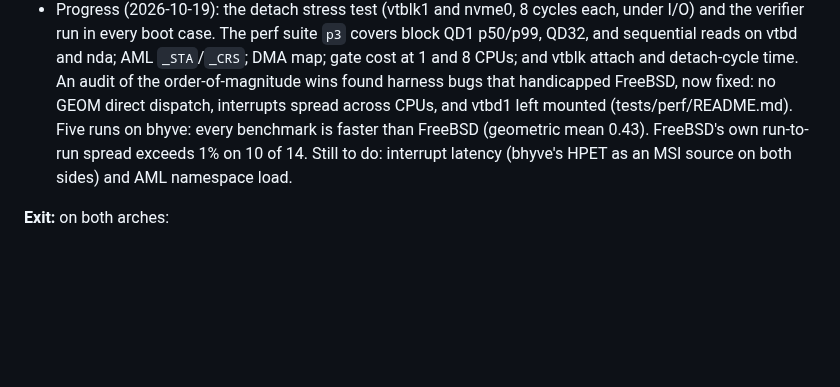
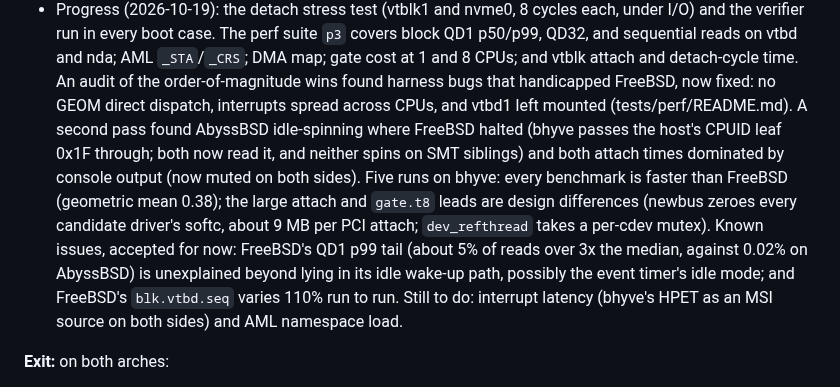
Before and after one commit to JamesKane/AbyssBSD-Rust, a Markdown page: docs/ROADMAP.md, the part around the change. Drawn GitHub-style; blank space fills up the shorter version.

Commit message:
ROADMAP: P3.9 audit results and known issues
Co-Authored-By: Claude Opus 5.5 <noreply@anthropic.com>

```diff
--- a/docs/ROADMAP.md
+++ b/docs/ROADMAP.md
@@ -408,9 +408,17 @@ P3.3 (from the start, pure crate) ────────┘   P3.8 ─┴─
   sequential reads on vtbd and nda; AML `_STA`/`_CRS`; DMA map; gate cost at 1 and 8 CPUs; and
   vtblk attach and detach-cycle time. An audit of the order-of-magnitude wins found harness bugs
   that handicapped FreeBSD, now fixed: no GEOM direct dispatch, interrupts spread across CPUs, and
-  vtbd1 left mounted (tests/perf/README.md). Five runs on bhyve: every benchmark is faster than
-  FreeBSD (geometric mean 0.43). FreeBSD's own run-to-run spread exceeds 1% on 10 of 14. Still
-  to do: interrupt latency (bhyve's HPET as an MSI source on both sides) and AML namespace load.
+  vtbd1 left mounted (tests/perf/README.md). A second pass found AbyssBSD idle-spinning where
+  FreeBSD halted (bhyve passes the host's CPUID leaf 0x1F through; both now read it, and neither
+  spins on SMT siblings) and both attach times dominated by console output (now muted on both
+  sides). Five runs on bhyve: every benchmark is faster than FreeBSD (geometric mean 0.38); the
+  large attach and `gate.t8` leads are design differences (newbus zeroes every candidate driver's
+  softc, about 9 MB per PCI attach; `dev_refthread` takes a per-cdev mutex).
+  Known issues, accepted for now: FreeBSD's QD1 p99 tail (about 5% of reads over 3x the median,
+  against 0.02% on AbyssBSD) is unexplained beyond lying in its idle wake-up path, possibly the
+  event timer's idle mode; and FreeBSD's `blk.vtbd.seq` varies 110% run to run.
+  Still to do: interrupt latency (bhyve's HPET as an MSI source on both sides) and AML namespace
+  load.
 
 **Exit:** on both arches:
 - The kernel enumerates PCIe through the device manager and attaches NVMe, AHCI, and virtio-blk
```
